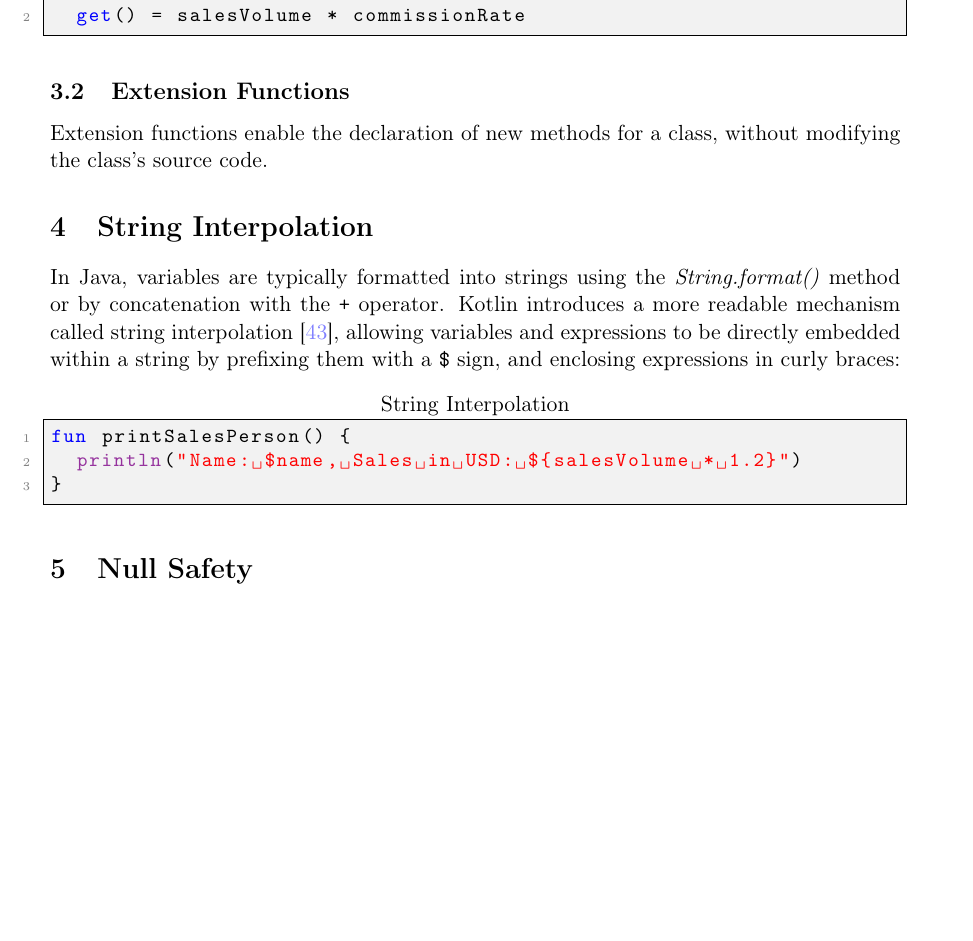
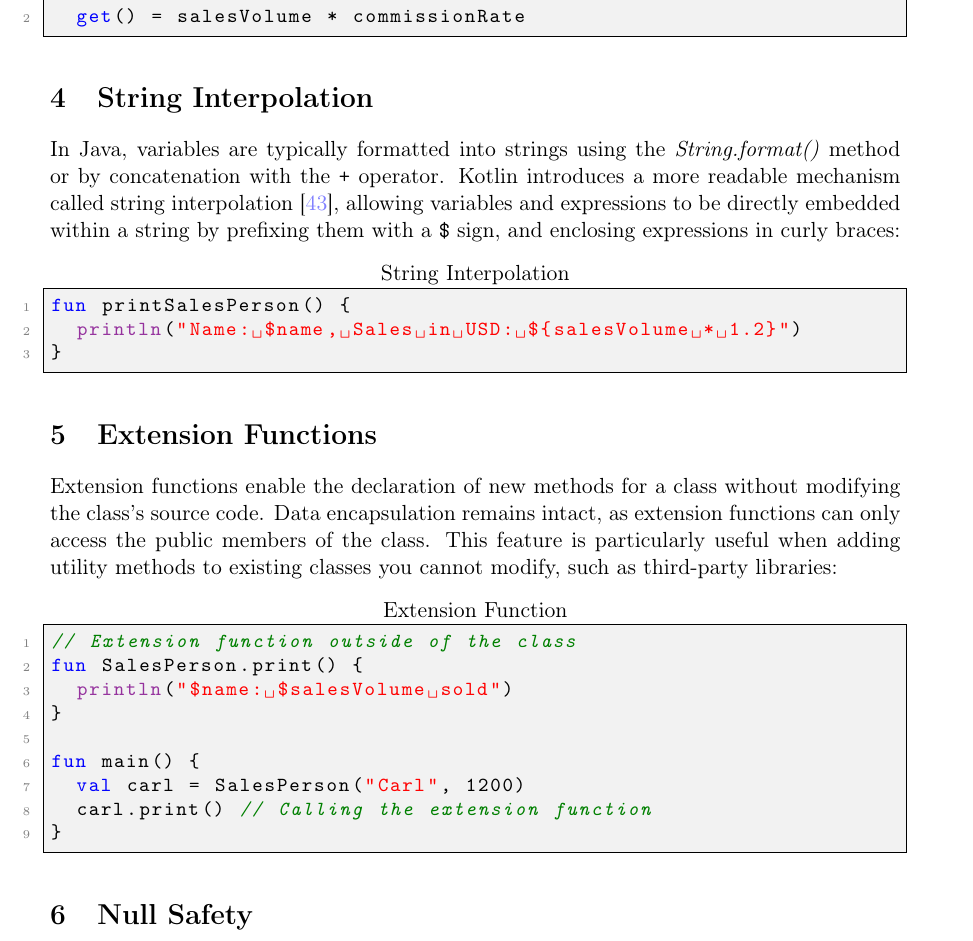
Before and after one commit to FinnPL/Introduction-to-Kotlin, a LaTeX paper (Introduction-to-Kotlin.tex): part of page 5 of 16 before the commit and part of page 5 of 17 after it, cut so that both start at the same text, the shorter picture padded with empty space. Compiled offline with pdfLaTeX.

Commit message:
Extension Functions

```diff
--- a/Introduction-to-Kotlin.tex
+++ b/Introduction-to-Kotlin.tex
@@ -151,14 +151,29 @@ val commission: Double
   get() = salesVolume * commissionRate
 \end{lstlisting}
 
-\subsection{Extension Functions}\label{sec:extension-functions}
-Extension functions enable the declaration of new methods for a class, without modifying the class's source code.
 \section{String Interpolation}
 In Java, variables are typically formatted into strings using the \textit{String.format()} method or by concatenation with the \texttt{+} operator. Kotlin introduces a more readable mechanism called string interpolation~\cite{string-concatenation}, allowing variables and expressions to be directly embedded within a string by prefixing them with a \texttt{\$} sign, and enclosing expressions in curly braces:
 
 \begin{lstlisting}[language=Kotlin, title={String Interpolation}]
 fun printSalesPerson() {
   println("Name: $name, Sales in USD: ${salesVolume * 1.2}")
+}
+\end{lstlisting}
+
+\section{Extension Functions}\label{sec:extension-functions}
+Extension functions enable the declaration of new methods for a class without modifying the class's source code.
+Data encapsulation remains intact, as extension functions can only access the public members of the class.
+This feature is particularly useful when adding utility methods to existing classes you cannot modify, such as third-party libraries:
+
+\begin{lstlisting}[language=Kotlin, title={Extension Function}]
+// Extension function outside of the class
+fun SalesPerson.print() {
+  println("$name: $salesVolume sold")
+}
+
+fun main() {
+  val carl = SalesPerson("Carl", 1200)
+  carl.print() // Calling the extension function
 }
 \end{lstlisting}
 
```
